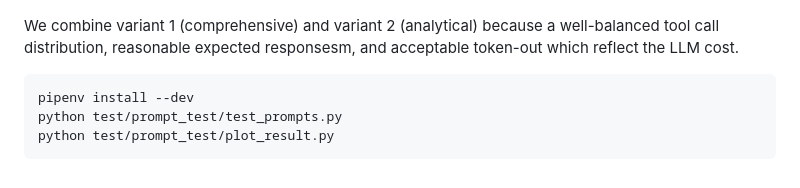
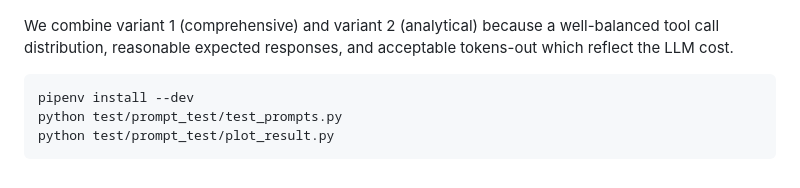
Before and after one commit to phnx/context-mcp, a Markdown page: README.md, the part around the change. Drawn GitHub-style.

Commit message:
[skip render] update readme

````diff
--- a/README.md
+++ b/README.md
@@ -229,7 +229,7 @@ We create mock-up conversation scenarios, collect tool usage statistics and resp
 
 ![prompt-test](./assets/prompt-test.png)
 
-We combine variant 1 (comprehensive) and variant 2 (analytical) because a well-balanced tool call distribution, reasonable expected responsesm, and acceptable token-out which reflect the LLM cost.
+We combine variant 1 (comprehensive) and variant 2 (analytical) because a well-balanced tool call distribution, reasonable expected responses, and acceptable tokens-out which reflect the LLM cost.
 
 ```bash
 pipenv install --dev
````
